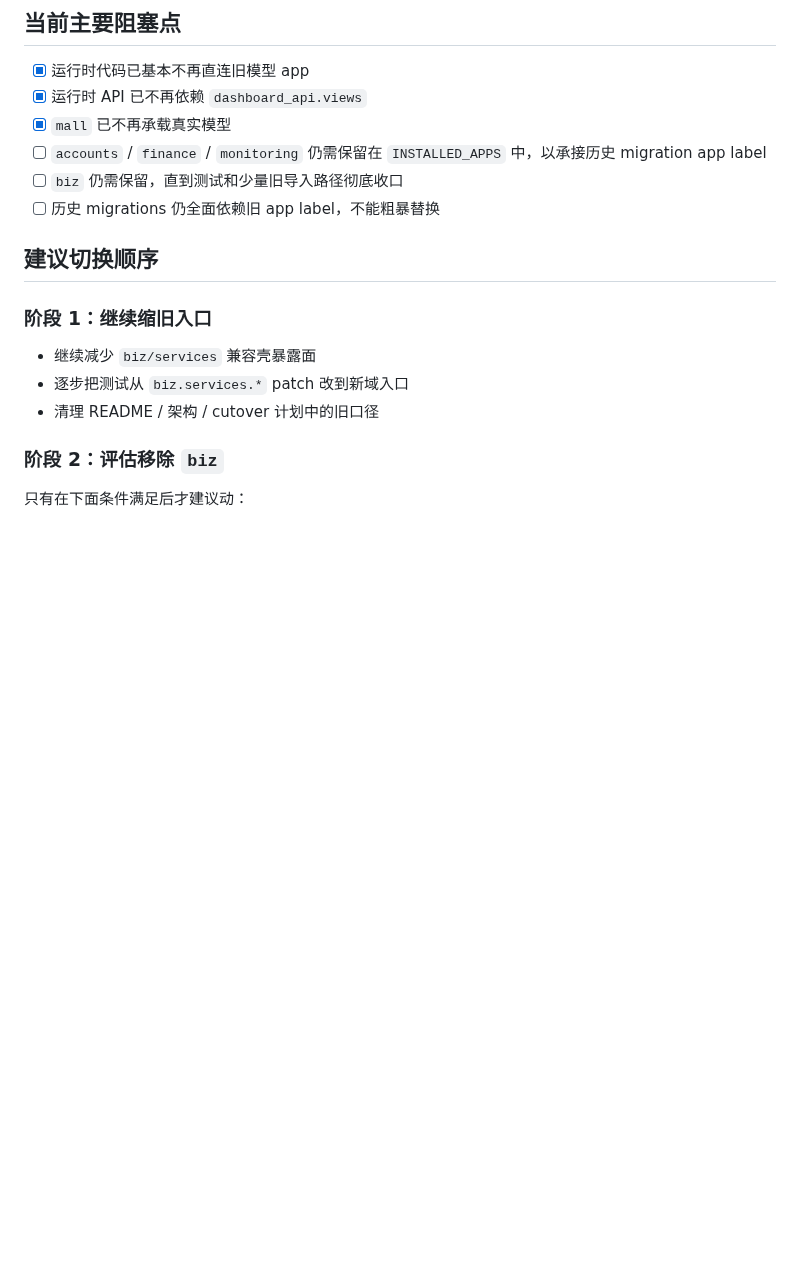
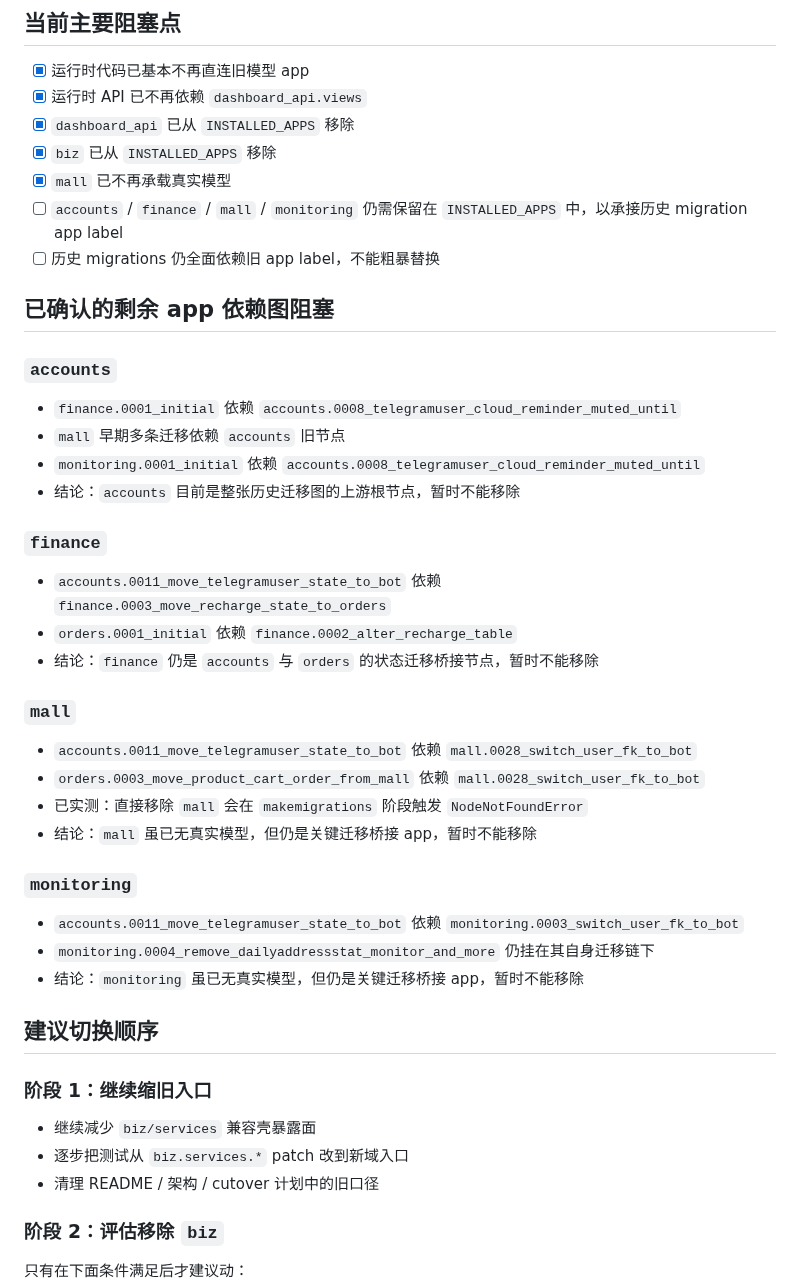
Before and after one commit to cnshiyi/shop, a Markdown page: docs/installed-apps-cutover-plan.md, the part around the change. Rendered like a GitHub page; blank space fills up the shorter version.

Commit message:
docs: map remaining app migration blockers

```diff
--- a/docs/installed-apps-cutover-plan.md
+++ b/docs/installed-apps-cutover-plan.md
@@ -69,10 +69,35 @@
 
 - [x] 运行时代码已基本不再直连旧模型 app
 - [x] 运行时 API 已不再依赖 `dashboard_api.views`
+- [x] `dashboard_api` 已从 `INSTALLED_APPS` 移除
+- [x] `biz` 已从 `INSTALLED_APPS` 移除
 - [x] `mall` 已不再承载真实模型
-- [ ] `accounts` / `finance` / `monitoring` 仍需保留在 `INSTALLED_APPS` 中，以承接历史 migration app label
-- [ ] `biz` 仍需保留，直到测试和少量旧导入路径彻底收口
+- [ ] `accounts` / `finance` / `mall` / `monitoring` 仍需保留在 `INSTALLED_APPS` 中，以承接历史 migration app label
 - [ ] 历史 migrations 仍全面依赖旧 app label，不能粗暴替换
+
+## 已确认的剩余 app 依赖图阻塞
+
+### `accounts`
+- `finance.0001_initial` 依赖 `accounts.0008_telegramuser_cloud_reminder_muted_until`
+- `mall` 早期多条迁移依赖 `accounts` 旧节点
+- `monitoring.0001_initial` 依赖 `accounts.0008_telegramuser_cloud_reminder_muted_until`
+- 结论：`accounts` 目前是整张历史迁移图的上游根节点，暂时不能移除
+
+### `finance`
+- `accounts.0011_move_telegramuser_state_to_bot` 依赖 `finance.0003_move_recharge_state_to_orders`
+- `orders.0001_initial` 依赖 `finance.0002_alter_recharge_table`
+- 结论：`finance` 仍是 `accounts` 与 `orders` 的状态迁移桥接节点，暂时不能移除
+
+### `mall`
+- `accounts.0011_move_telegramuser_state_to_bot` 依赖 `mall.0028_switch_user_fk_to_bot`
+- `orders.0003_move_product_cart_order_from_mall` 依赖 `mall.0028_switch_user_fk_to_bot`
+- 已实测：直接移除 `mall` 会在 `makemigrations` 阶段触发 `NodeNotFoundError`
+- 结论：`mall` 虽已无真实模型，但仍是关键迁移桥接 app，暂时不能移除
+
+### `monitoring`
+- `accounts.0011_move_telegramuser_state_to_bot` 依赖 `monitoring.0003_switch_user_fk_to_bot`
+- `monitoring.0004_remove_dailyaddressstat_monitor_and_more` 仍挂在其自身迁移链下
+- 结论：`monitoring` 虽已无真实模型，但仍是关键迁移桥接 app，暂时不能移除
 
 ## 建议切换顺序
 
```
Also changed, not shown: CHANGELOG.md (+13 -0 lines).
